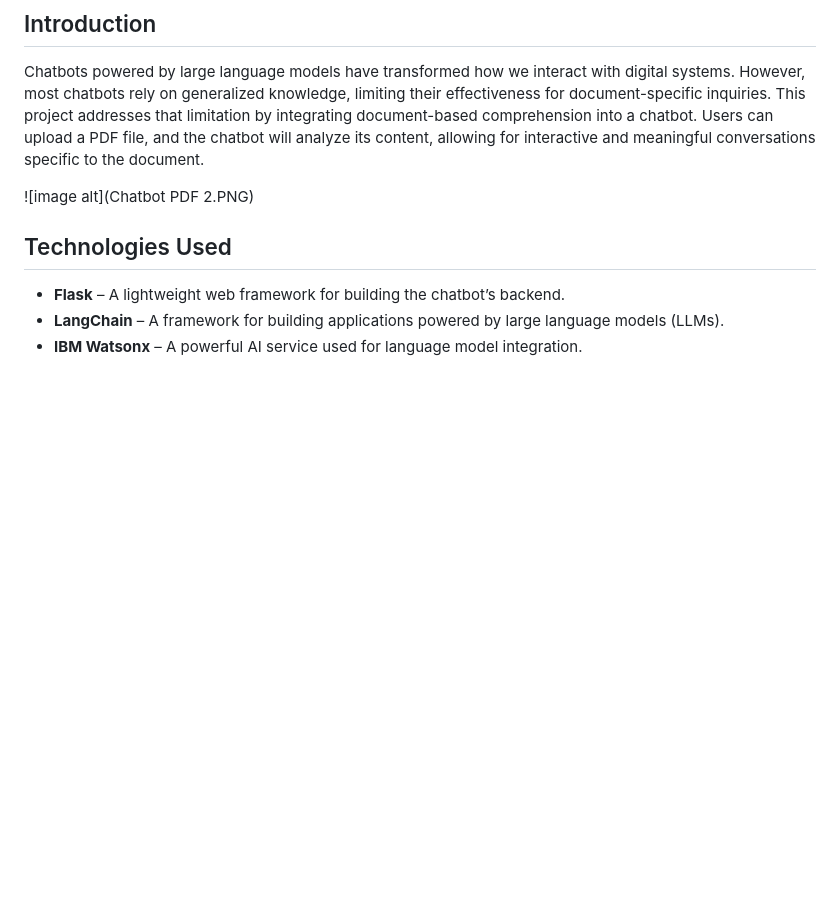
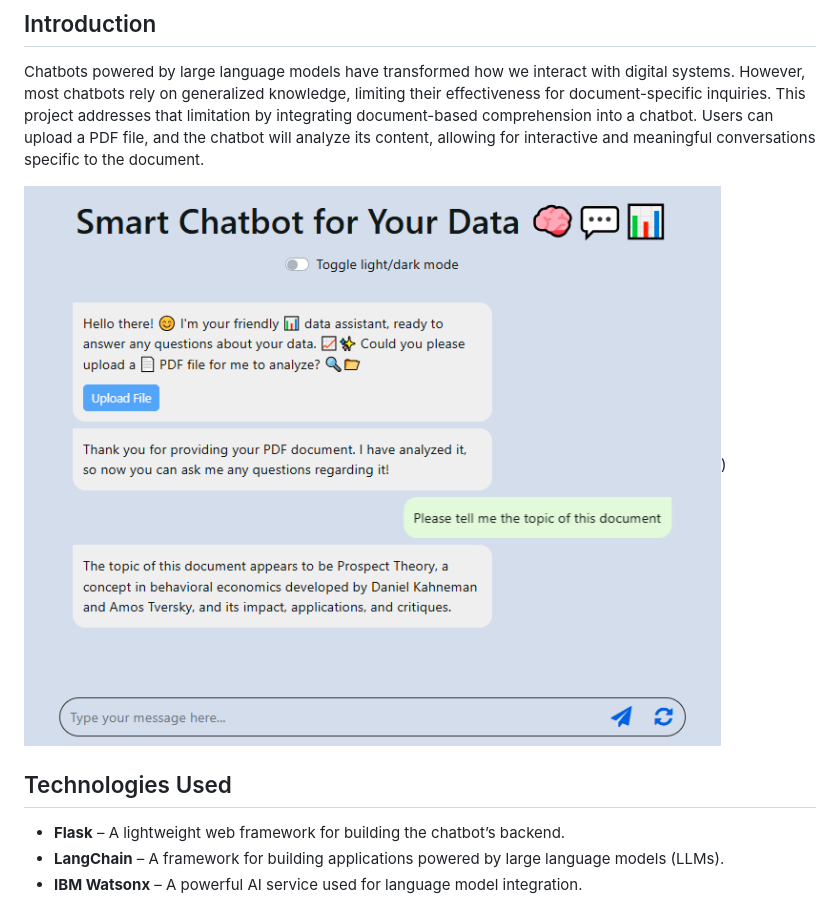
Before and after one commit to so123-design/Chatbot-for-your-PDF-files-using-Flask-and-LangChain, a Markdown page: README.md, the part around the change. GitHub-like rendering; blank space fills up the shorter version.

```diff
--- a/README.md
+++ b/README.md
@@ -6,7 +6,7 @@ This project demonstrates how to build a chatbot that interacts with users and a
 ## Introduction
 Chatbots powered by large language models have transformed how we interact with digital systems. However, most chatbots rely on generalized knowledge, limiting their effectiveness for document-specific inquiries. This project addresses that limitation by integrating document-based comprehension into a chatbot. Users can upload a PDF file, and the chatbot will analyze its content, allowing for interactive and meaningful conversations specific to the document.
 
-![image alt](Chatbot PDF 2.PNG)
+![image alt](https://github.com/so123-design/Chatbot-for-your-PDF-files-using-Flask-and-LangChain/blob/c67aa5e1fe48039fe70ca9604ee07a5eb463fb42/Chatbot%20PDF%20%202.PNG))
 
 ## Technologies Used
 - **Flask** – A lightweight web framework for building the chatbot’s backend.
```
